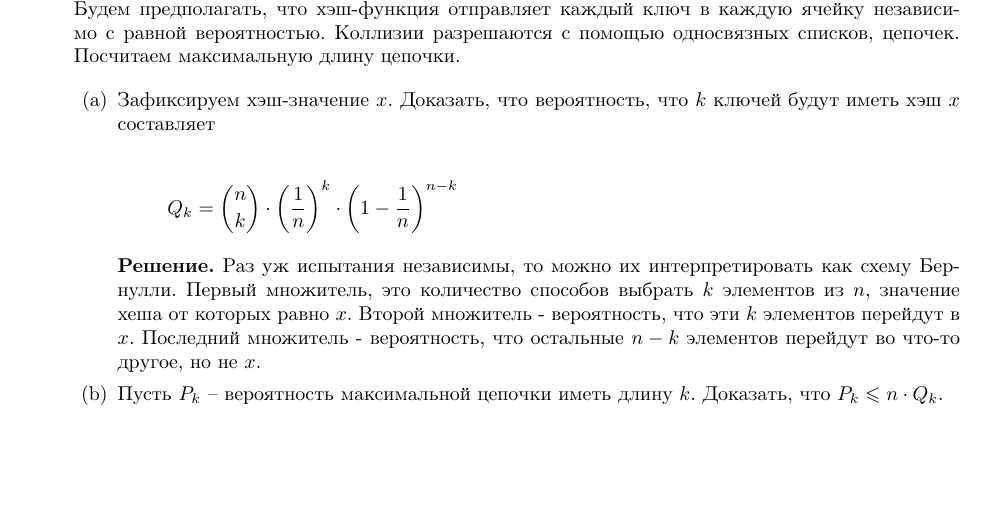
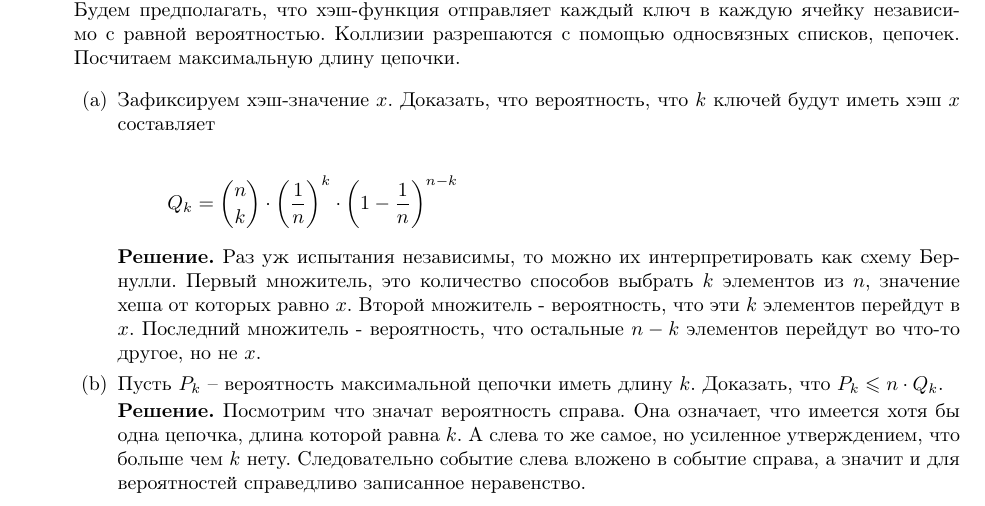
Before and after one commit to bibaev/algo-spring, a LaTeX document (ha/Report.tex, which reads ha/ha/ha4.tex): part of page 1 of 3, cut so that both start at the same text, the shorter picture padded with empty space. Compiled offline with pdfLaTeX.

Commit message:
Add solution for task 4b.

```diff
--- a/ha/ha/ha4.tex
+++ b/ha/ha/ha4.tex
@@ -55,6 +55,11 @@
 
 		\item Пусть $P_k$ – вероятность максимальной цепочки иметь длину $k$. Доказать, что $P_k \leqslant n
 		\cdot Q_k$.
+
+		\textbf{Решение.} Посмотрим что значат вероятность справа. Она означает, что имеется хотя бы одна
+		цепочка, длина которой равна $k$. А слева то же самое, но усиленное утверждением, что больше чем $k$
+		нету. Следовательно событие слева вложено в событие справа, а значит и для вероятностей справедливо
+		записанное неравенство.
 
 		\item Вывести из Стрилинга, что $Q_k \le \left(\dfrac{e}{k}\right)^k$
 		\item Показать, что для некоторого $c \ge 1$ верно $Q_k \leqslant c \cdot \dfrac{\log n}{\log \log n}$.
```
